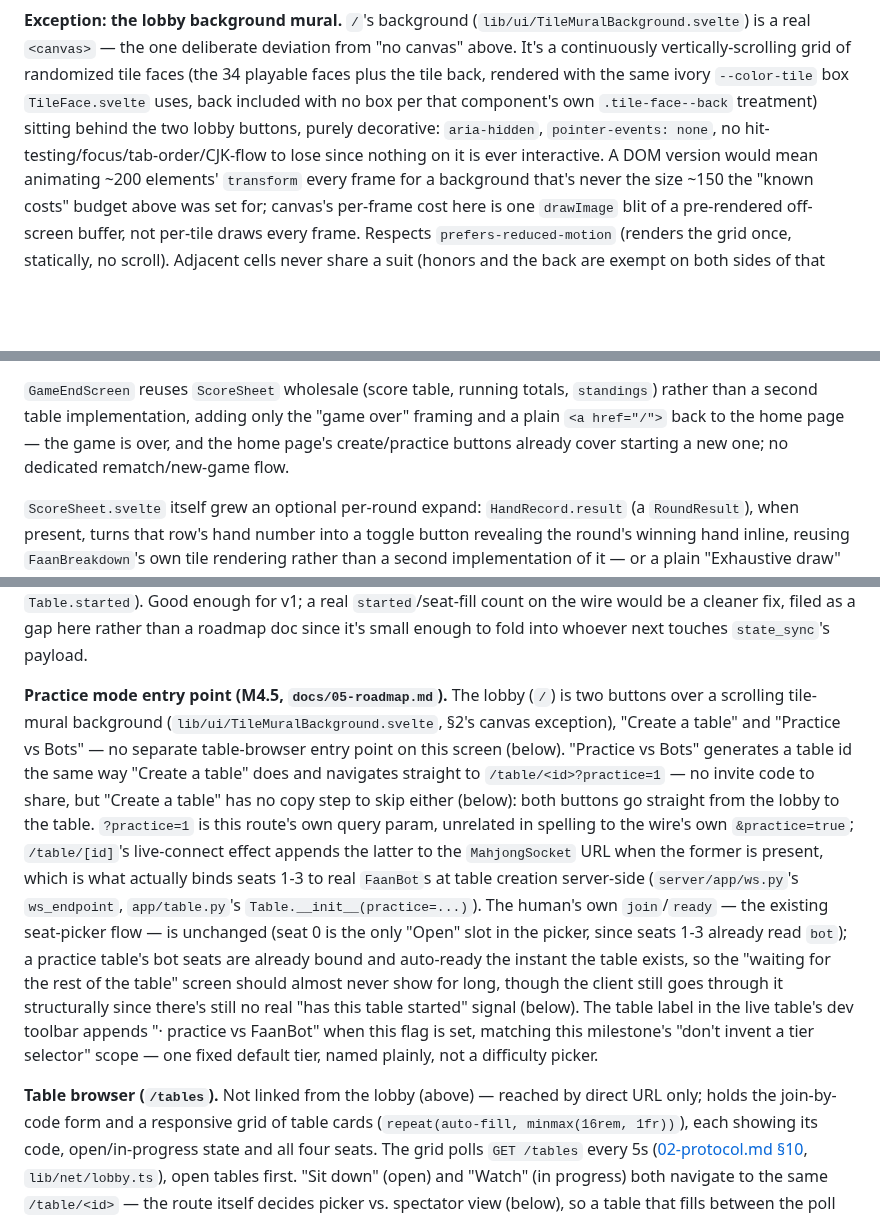
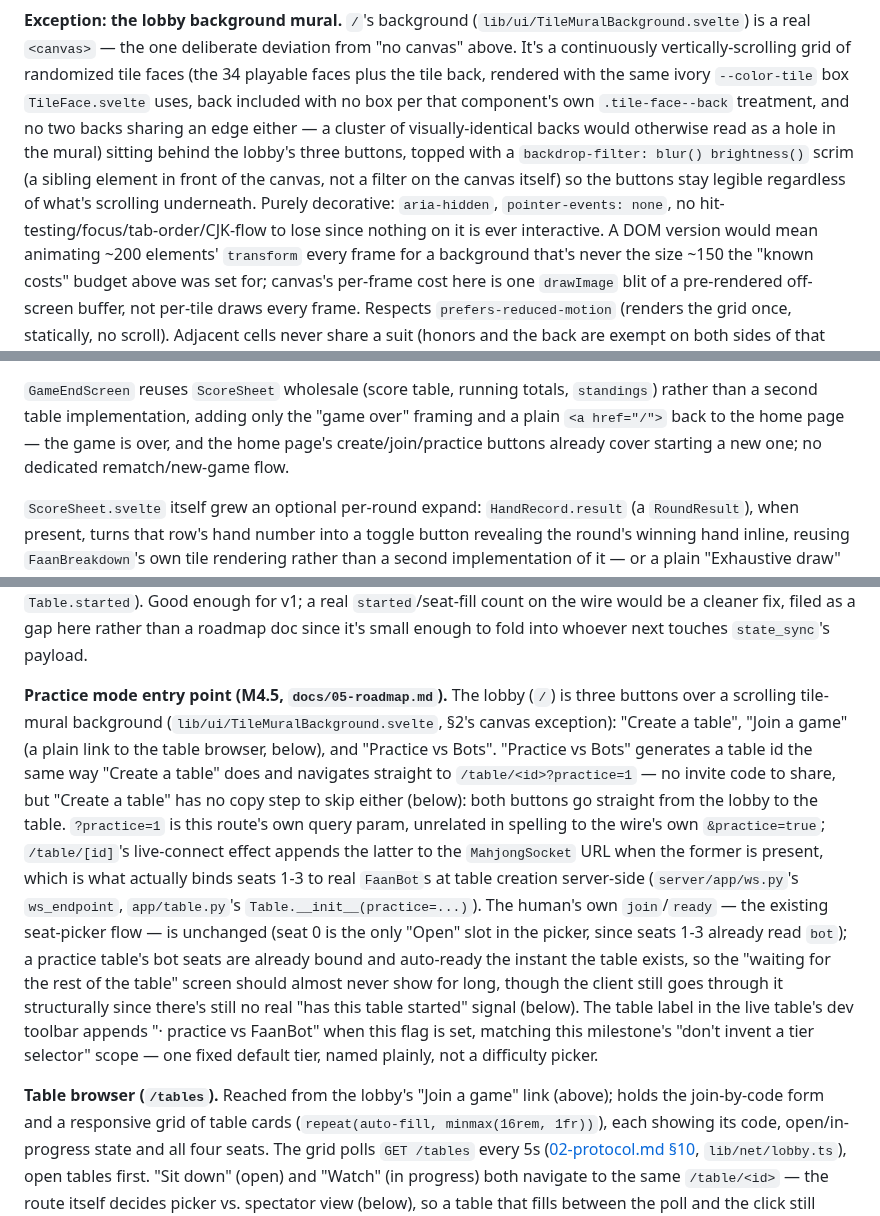
Before and after one commit to michaelshumshum/mahjong, a Markdown page: docs/03-frontend.md, 3 parts joined by grey strips. Rendered like a GitHub page; blank space fills up the shorter version.

```diff
--- a/docs/03-frontend.md
+++ b/docs/03-frontend.md
@@ -56,8 +56,12 @@ Known costs:
 is a real `<canvas>` — the one deliberate deviation from "no canvas" above. It's a continuously
 vertically-scrolling grid of randomized tile faces (the 34 playable faces plus the tile back,
 rendered with the same ivory `--color-tile` box `TileFace.svelte` uses, back included with no box
-per that component's own `.tile-face--back` treatment) sitting behind the two lobby buttons,
-purely decorative: `aria-hidden`, `pointer-events: none`, no hit-testing/focus/tab-order/CJK-flow
+per that component's own `.tile-face--back` treatment, and no two backs sharing an edge either —
+a cluster of visually-identical backs would otherwise read as a hole in the mural) sitting behind
+the lobby's three buttons, topped with a `backdrop-filter: blur() brightness()` scrim (a sibling
+element in front of the canvas, not a filter on the canvas itself) so the buttons stay legible
+regardless of what's scrolling underneath. Purely decorative: `aria-hidden`, `pointer-events: none`,
+no hit-testing/focus/tab-order/CJK-flow
 to lose since nothing on it is ever interactive. A DOM version would mean animating ~200 elements'
 `transform` every frame for a background that's never the size ~150 the "known costs" budget above
 was set for; canvas's per-frame cost here is one `drawImage` blit of a pre-rendered off-screen
@@ -445,8 +449,8 @@ lets the game-end screen replace it outright once `gameEnd` lands.
 
 `GameEndScreen` reuses `ScoreSheet` wholesale (score table, running totals, `standings`) rather
 than a second table implementation, adding only the "game over" framing and a plain `<a href="/">`
-back to the home page — the game is over, and the home page's create/practice buttons already cover
-starting a new one; no dedicated rematch/new-game flow.
+back to the home page — the game is over, and the home page's create/join/practice buttons already
+cover starting a new one; no dedicated rematch/new-game flow.
 
 `ScoreSheet.svelte` itself grew an optional per-round expand: `HandRecord.result` (a
 `RoundResult`), when present, turns that row's hand number into a toggle button revealing the
@@ -577,9 +581,9 @@ cannot exist before `Table.started`). Good enough for v1; a real `started`/seat-
 wire would be a cleaner fix, filed as a gap here rather than a roadmap doc since it's small enough
 to fold into whoever next touches `state_sync`'s payload.
 
-**Practice mode entry point (M4.5, `docs/05-roadmap.md`).** The lobby (`/`) is two buttons over a
-scrolling tile-mural background (`lib/ui/TileMuralBackground.svelte`, §2's canvas exception), "Create
-a table" and "Practice vs Bots" — no separate table-browser entry point on this screen (below).
+**Practice mode entry point (M4.5, `docs/05-roadmap.md`).** The lobby (`/`) is three buttons over a
+scrolling tile-mural background (`lib/ui/TileMuralBackground.svelte`, §2's canvas exception): "Create
+a table", "Join a game" (a plain link to the table browser, below), and "Practice vs Bots".
 "Practice vs Bots" generates a table id the same way "Create a table" does and navigates straight to
 `/table/<id>?practice=1` — no invite code to share, but "Create a table" has no copy step to skip
 either (below): both buttons go straight from the lobby to the table. `?practice=1` is this route's
@@ -596,7 +600,7 @@ signal (below). The table label in the live table's dev toolbar appends "· prac
 this flag is set, matching this milestone's "don't invent a tier selector" scope — one fixed
 default tier, named plainly, not a difficulty picker.
 
-**Table browser (`/tables`).** Not linked from the lobby (above) — reached by direct URL only; holds
+**Table browser (`/tables`).** Reached from the lobby's "Join a game" link (above); holds
 the join-by-code form and a responsive grid of table cards (`repeat(auto-fill, minmax(16rem, 1fr))`),
 each showing its code, open/in-progress state and all four seats. The grid polls `GET /tables`
 every 5s ([02-protocol.md §10](02-protocol.md), `lib/net/lobby.ts`), open tables first. "Sit
```
Also changed, not shown: README.md (+1 -1 lines), docs/screenshots/demo.png, docs/screenshots/lobby.png, docs/screenshots/table-hand-ended-draw.png, docs/screenshots/table-your-turn.png, 3 other files.
